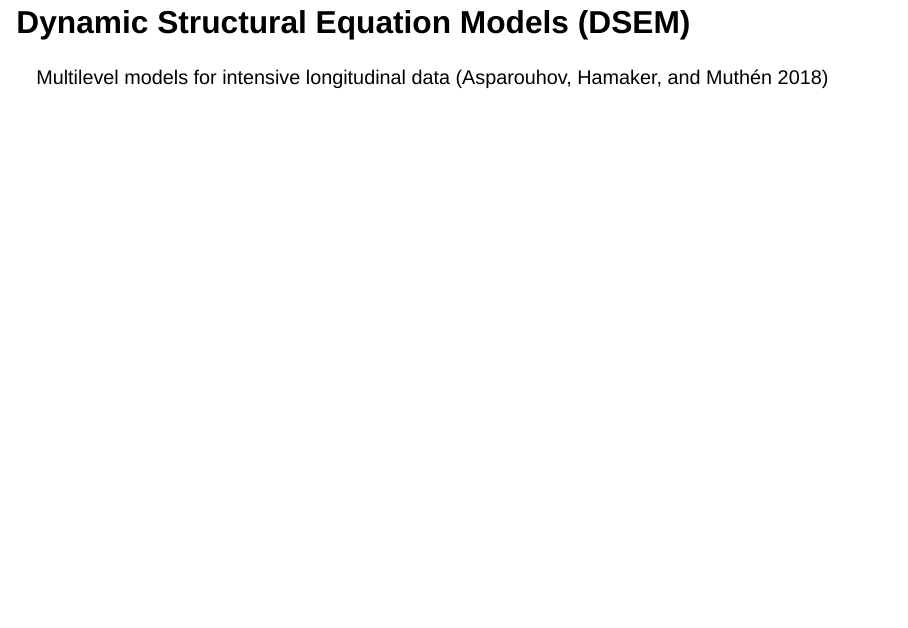
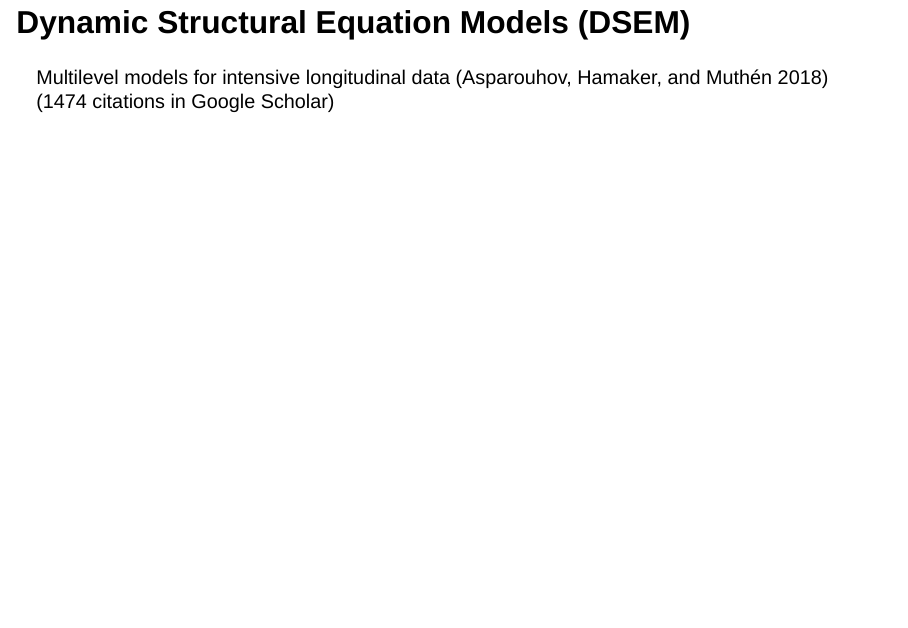
Before and after one commit to osorensen/psychometrics-gathering-2026, a Quarto document (presentation.qmd): page 2 of 37. Rendered offline with R 4.5, knitr and Pandoc in place of Quarto, with nearby package versions; drawn as Slidy slides in place of the format the file asks for.

Commit message:
updating

```diff
--- a/presentation.qmd
+++ b/presentation.qmd
@@ -12,7 +12,7 @@ bibliography: references.bib
 # Dynamic Structural Equation Models (DSEM)
 
 Multilevel models for intensive longitudinal data
-[@asparouhovDynamicStructuralEquation2018]
+[@asparouhovDynamicStructuralEquation2018] (1474 citations in Google Scholar)
 
 
 ---
```
Also changed, not shown: presentation.html.
